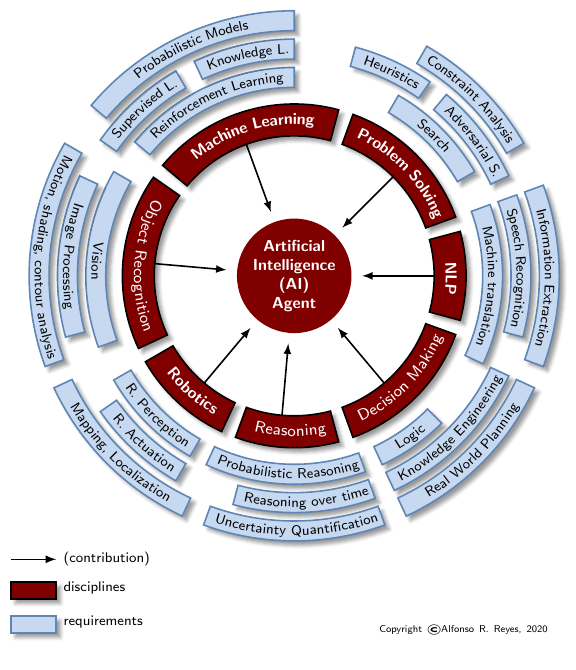
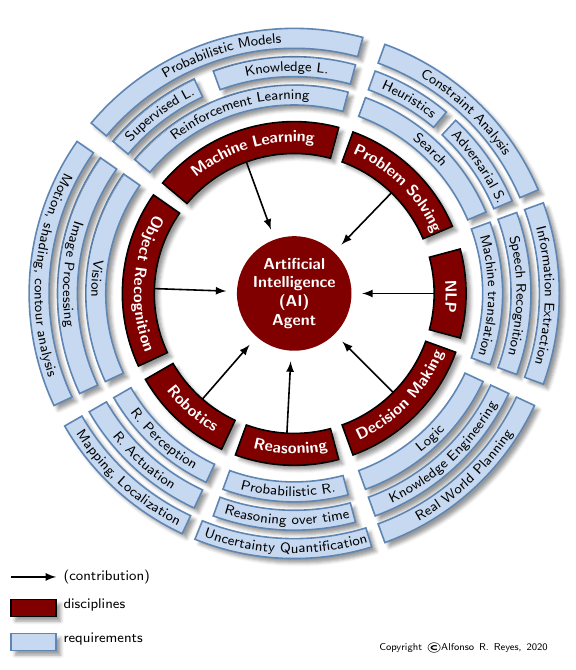
Before and after one commit to f0nzie/artificial_intelligence_diagrams, a LaTeX figure (artificial_intelligence.tex): the whole page. Compiled offline with pdfLaTeX.

Commit message:
align contributing arcs; shorten some names; add comments exclude auxiliary files

```diff
--- a/artificial_intelligence.tex
+++ b/artificial_intelligence.tex
@@ -71,69 +73,69 @@
 	        color=black,
 	        thick,
 	        fill=ocre,
-        blur shadow, %Tikzedt not suport online view
+	        blur shadow,
 	    },
 	    SkyArc/.style ={
 	        color=skybox,
 	        thick,
 	        fill=sky,
-        blur shadow, %Tikzedt not suport online view
+	        blur shadow,
 	    },
     ]
 
-    % Drawing the center
+    % Drawing the center for AI
     \node[Center](AI) at (0,0) { Artificial \\ Intelligence \\(AI)\\ Agent};
-    \coordinate (SOSA-R) at (0:1.2); % To make compatible with \arcarrow macro.
+    \coordinate (AROUND) at (0:1.2);
 
-    % Drawing the Tex Arcs
-    % \Arctext[ID][box-style][box-height](radious)(start-angl)(end-angl){|text-styles| Text}
-	% ML
+    % Drawing the Text Arcs
+    % Format: \Arctext[ID][box-style][box-height](radious)(start-angl)(end-angl){|text-styles| Text}
+
+	% Machine Learning
     \arctext[ML][RedArc][8pt](2.75)(140)(75){|\footnotesize\bf\color{white}| Machine Learning};
-    \arctext[REIN][SkyArc][5pt](3.50)(140)(90){|\scriptsize\color{black}| Reinforcement Learning};
-    \arctext[KNOW][SkyArc][5pt](4.00)(115)(90){|\scriptsize| Knowledge L.};
-    \arctext[SUPL][SkyArc][5pt](4.00)(145)(120){|\scriptsize| Supervised L.};
-    \arctext[PROB][SkyArc][5pt](4.50)(140)(90){|\scriptsize\color{black}| Probabilistic Models};
+    \arctext[REIN][SkyArc][5pt](3.50)(140)(75){|\scriptsize\color{black}| Reinforcement Learning};
+    \arctext[KNOW][SkyArc][5pt](4.00)(110)(75){|\scriptsize| Knowledge L.};
+    \arctext[SUPL][SkyArc][5pt](4.00)(140)(115){|\scriptsize| Supervised L.};
+    \arctext[PROB][SkyArc][5pt](4.50)(140)(75){|\scriptsize\color{black}| Probabilistic Models};
 
     % Problem Solving
-    \arctext[SOLV][RedArc][8pt](2.75)(70)(20){|\footnotesize\bf\color{white}| Problem Solving};
-    \arctext[SRCH][SkyArc][5pt](3.50)(60)(30){|\scriptsize\color{black}| Search };
-    \arctext[HEUR][SkyArc][5pt](4.00)(75)(55){|\scriptsize| Heuristics};
-	\arctext[ADVS][SkyArc][5pt](4.00)(50)(25){|\scriptsize| Adversarial S.};
-	\arctext[CONST][SkyArc][5pt](4.50)(60)(30){|\scriptsize\color{black}| Constraint Analysis };
+    \arctext[SOLV][RedArc][8pt](2.75)(70)(23){|\footnotesize\bf\color{white}| Problem Solving};
+    \arctext[SRCH][SkyArc][5pt](3.50)(70)(23){|\scriptsize\color{black}| Search };
+    \arctext[HEUR][SkyArc][5pt](4.00)(70)(50){|\scriptsize| Heuristics};
+	\arctext[ADVS][SkyArc][5pt](4.00)(47)(23){|\scriptsize| Adversarial S.};
+	\arctext[CONST][SkyArc][5pt](4.50)(70)(23){|\scriptsize\color{black}| Constraint Analysis };
 
-	% Natural Labnguaged Processing
+	% Natural Language Processing
     \arctext[NLP][RedArc][8pt](2.75)(15)(-15){|\footnotesize\bf\color{white}| NLP};
-    \arctext[TRAN][SkyArc][5pt](3.50)(20)(-25){|\scriptsize\color{black}| Machine translation};
-    \arctext[SPER][SkyArc][5pt](4.00)(20)(-15){|\scriptsize| Speech Recognition};
+    \arctext[TRAN][SkyArc][5pt](3.50)(20)(-20){|\scriptsize\color{black}| Machine translation};
+    \arctext[SPER][SkyArc][5pt](4.00)(20)(-20){|\scriptsize| Speech Recognition};
     \arctext[INFX][SkyArc][5pt](4.50)(20)(-20){|\scriptsize\color{black}| Information Extraction};
 
-
     % Decision Making
-    \arctext[DEC][RedArc][8pt](2.75)(290)(340){|\footnotesize\color{white}| Decision Making};
-    \arctext[LOG][SkyArc][5pt](3.50)(295)(315){|\scriptsize\color{black}| Logic};
-    \arctext[KNOW][SkyArc][5pt](4.00)(295)(335){|\scriptsize| Knowledge Engineering};
-    \arctext[PLAN][SkyArc][5pt](4.50)(295)(335){|\scriptsize| Real World Planning};
+    \arctext[DEC][RedArc][8pt](2.75)(290)(340){|\footnotesize\bf\color{white}| Decision Making};
+    \arctext[LOG][SkyArc][5pt](3.50)(290)(335){|\scriptsize\color{black}| Logic};
+    \arctext[KNOW][SkyArc][5pt](4.00)(290)(335){|\scriptsize| Knowledge Engineering};
+    \arctext[PLAN][SkyArc][5pt](4.50)(290)(335){|\scriptsize| Real World Planning};
 
     % Reasoning
-    \arctext[REAS][RedArc][8pt](2.75)(250)(285){|\footnotesize\color{white}|  Reasoning};
-    \arctext[PROB][SkyArc][5pt](3.50)(245)(290){|\scriptsize\color{black}| Probabilistic Reasoning};
-    \arctext[REAT][SkyArc][5pt](4.00)(255)(290){|\scriptsize| Reasoning over time};
-    \arctext[UNQU][SkyArc][5pt](4.50)(250)(290){|\scriptsize\color{black}| Uncertainty Quantification};
+    \arctext[REAS][RedArc][8pt](2.75)(250)(285){|\footnotesize\bf\color{white}|  Reasoning};
+    \arctext[PROB][SkyArc][5pt](3.50)(250)(285){|\scriptsize\color{black}| Probabilistic R.};
+    \arctext[REAT][SkyArc][5pt](4.00)(250)(285){|\scriptsize| Reasoning over time};
+    \arctext[UNQU][SkyArc][5pt](4.50)(248)(287){|\scriptsize\color{black}| Uncertainty Quantification};
 
     % Robotics
     \arctext[ROB][RedArc][8pt](2.75)(210)(245){|\footnotesize\bf\color{white}|  Robotics};
-    \arctext[RPER][SkyArc][5pt](3.50)(210)(240){|\scriptsize\color{black}| R. Perception};
-    \arctext[RACT][SkyArc][5pt](4.00)(215)(240){|\scriptsize| R. Actuation};
-    \arctext[MAPL][SkyArc][5pt](4.50)(205)(245){|\scriptsize\color{black}| Mapping, Localization};
+    \arctext[RPER][SkyArc][5pt](3.50)(210)(245){|\scriptsize\color{black}| R. Perception};
+    \arctext[RACT][SkyArc][5pt](4.00)(210)(245){|\scriptsize| R. Actuation};
+    \arctext[MAPL][SkyArc][5pt](4.50)(210)(245){|\scriptsize\color{black}| Mapping, Localization};
 
     % Object Recognition
-    \arctext[RECO][RedArc][8pt](2.75)(145)(205){|\footnotesize\color{white}| Object Recognition};
-    \arctext[VIS][SkyArc][5pt](3.50)(150)(200){|\scriptsize\color{black}| Vision};
-    \arctext[IMGP][SkyArc][5pt](4.00)(155)(195){|\scriptsize\color{black}| Image Processing };
-    \arctext[MOTC][SkyArc][5pt](4.50)(150)(200){|\scriptsize\color{black}| Motion, shading, contour analysis};
+    \arctext[RECO][RedArc][8pt](2.75)(145)(205){|\footnotesize\bf\color{white}| Object Recognition};
+    \arctext[VIS][SkyArc][5pt](3.50)(145)(205){|\scriptsize\color{black}| Vision};
+    \arctext[IMGP][SkyArc][5pt](4.00)(145)(205){|\scriptsize\color{black}| Image Processing };
+    \arctext[MOTC][SkyArc][5pt](4.50)(145)(205){|\scriptsize\color{black}| Motion, shading, contour analysis};
 
 
-    %ADITIONAL
+    %ADITIONAL EXTERNAL ARC
 %    \arctext[NEW][
 %        color=white,
 %        shade,
```
Also changed, not shown: artificial_intelligence.pdf (added), artificial_intelligence.tex (39 more changed lines), 1 other file. Lines whose indentation alone changed are shown as unchanged.
